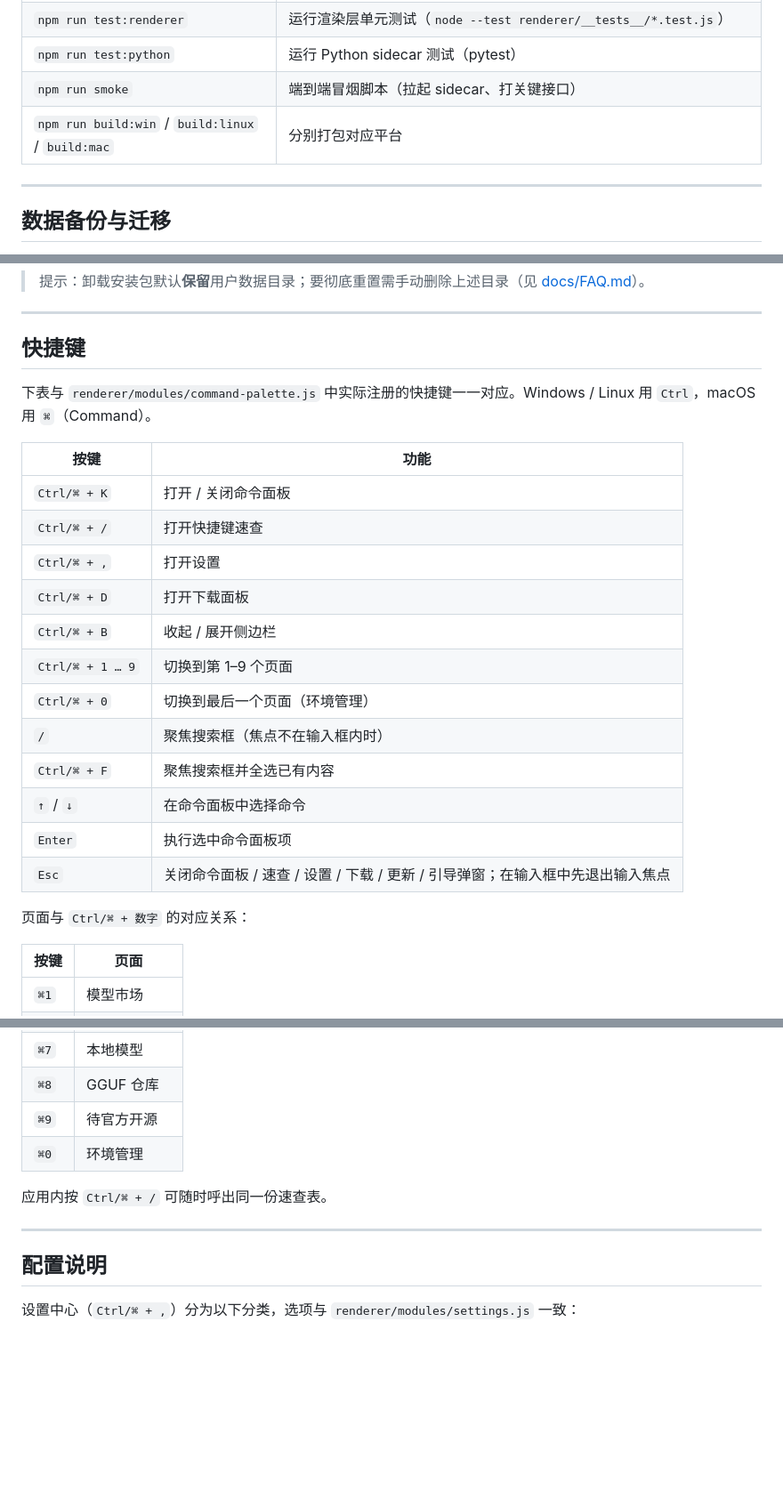
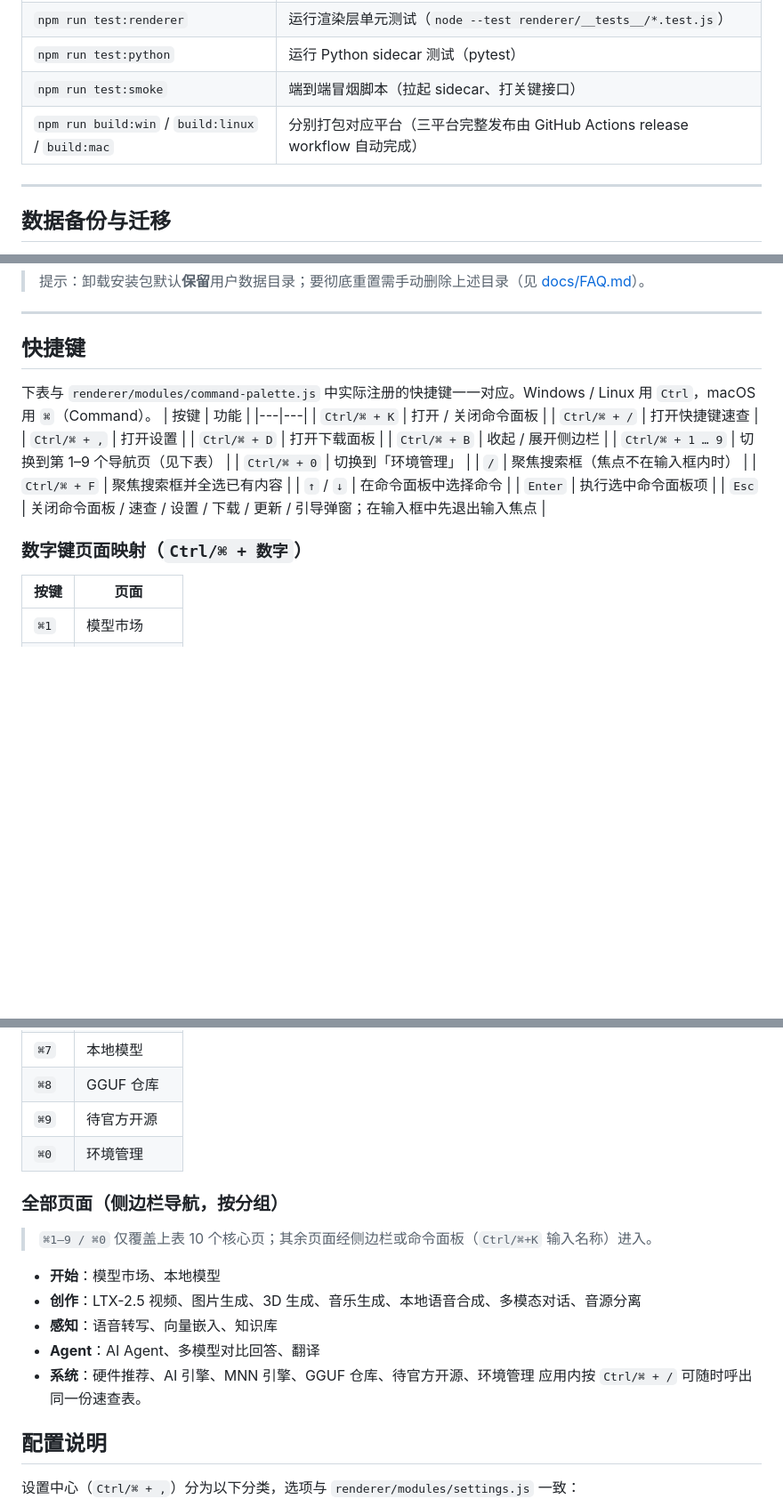
Before and after one commit to Bullobis/kevrai-omni, a Markdown page: README.md, 3 parts joined by grey strips. Shown at 89% size. Rendered like a GitHub page; blank space fills up the shorter version.

Commit message:
docs: refresh README — version badge, full nav page list, shortcut groups, npm scripts

```diff
--- a/README.md
+++ b/README.md
@@ -69,8 +69,8 @@ npm start
 | `npm run test:js` | 对 `electron/*.js`、`renderer/*.js`、`renderer/modules/*.js` 逐个做 `node --check` 语法检查 |
 | `npm run test:renderer` | 运行渲染层单元测试（`node --test renderer/__tests__/*.test.js`） |
 | `npm run test:python` | 运行 Python sidecar 测试（pytest） |
-| `npm run smoke` | 端到端冒烟脚本（拉起 sidecar、打关键接口） |
-| `npm run build:win` / `build:linux` / `build:mac` | 分别打包对应平台 |
+| `npm run test:smoke` | 端到端冒烟脚本（拉起 sidecar、打关键接口） |
+| `npm run build:win` / `build:linux` / `build:mac` | 分别打包对应平台（三平台完整发布由 GitHub Actions release workflow 自动完成） |
 
 ---
 
@@ -99,9 +99,7 @@ Kevrai Omni 的用户数据分为两部分：
 ---
 
 ## 快捷键
-
 下表与 `renderer/modules/command-palette.js` 中实际注册的快捷键一一对应。Windows / Linux 用 `Ctrl`，macOS 用 `⌘`（Command）。
-
 | 按键 | 功能 |
 |---|---|
 | `Ctrl/⌘ + K` | 打开 / 关闭命令面板 |
@@ -109,16 +107,15 @@ Kevrai Omni 的用户数据分为两部分：
 | `Ctrl/⌘ + ,` | 打开设置 |
 | `Ctrl/⌘ + D` | 打开下载面板 |
 | `Ctrl/⌘ + B` | 收起 / 展开侧边栏 |
-| `Ctrl/⌘ + 1 … 9` | 切换到第 1–9 个页面 |
-| `Ctrl/⌘ + 0` | 切换到最后一个页面（环境管理） |
+| `Ctrl/⌘ + 1 … 9` | 切换到第 1–9 个导航页（见下表） |
+| `Ctrl/⌘ + 0` | 切换到「环境管理」 |
 | `/` | 聚焦搜索框（焦点不在输入框内时） |
 | `Ctrl/⌘ + F` | 聚焦搜索框并全选已有内容 |
 | `↑` / `↓` | 在命令面板中选择命令 |
 | `Enter` | 执行选中命令面板项 |
 | `Esc` | 关闭命令面板 / 速查 / 设置 / 下载 / 更新 / 引导弹窗；在输入框中先退出输入焦点 |
 
-页面与 `Ctrl/⌘ + 数字` 的对应关系：
-
+### 数字键页面映射（`Ctrl/⌘ + 数字`）
 | 按键 | 页面 |
 |---|---|
 | `⌘1` | 模型市场 |
@@ -132,10 +129,14 @@ Kevrai Omni 的用户数据分为两部分：
 | `⌘9` | 待官方开源 |
 | `⌘0` | 环境管理 |
 
+### 全部页面（侧边栏导航，按分组）
+> `⌘1–9 / ⌘0` 仅覆盖上表 10 个核心页；其余页面经侧边栏或命令面板（`Ctrl/⌘+K` 输入名称）进入。
+- **开始**：模型市场、本地模型
+- **创作**：LTX-2.5 视频、图片生成、3D 生成、音乐生成、本地语音合成、多模态对话、音源分离
+- **感知**：语音转写、向量嵌入、知识库
+- **Agent**：AI Agent、多模型对比回答、翻译
+- **系统**：硬件推荐、AI 引擎、MNN 引擎、GGUF 仓库、待官方开源、环境管理
 应用内按 `Ctrl/⌘ + /` 可随时呼出同一份速查表。
-
----
-
 ## 配置说明
 
 设置中心（`Ctrl/⌘ + ,`）分为以下分类，选项与 `renderer/modules/settings.js` 一致：
```
Also changed, not shown: other parts of README.md (+1 -1 lines).
